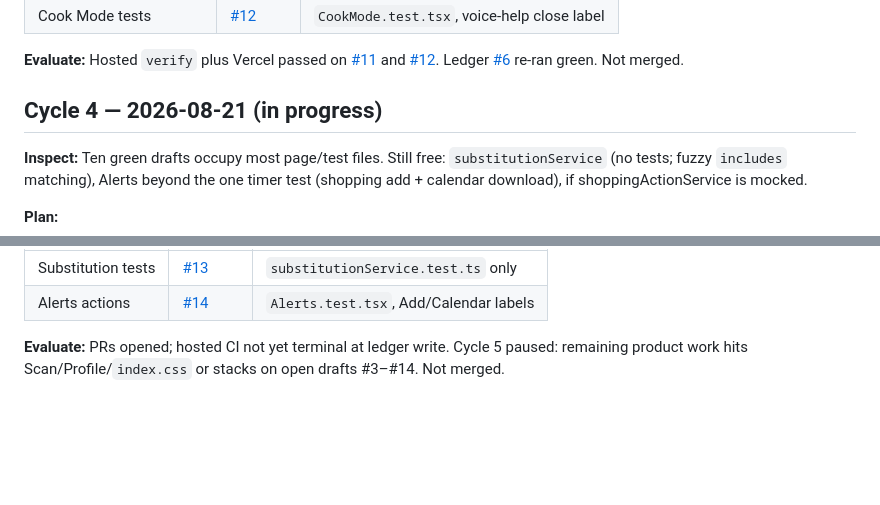
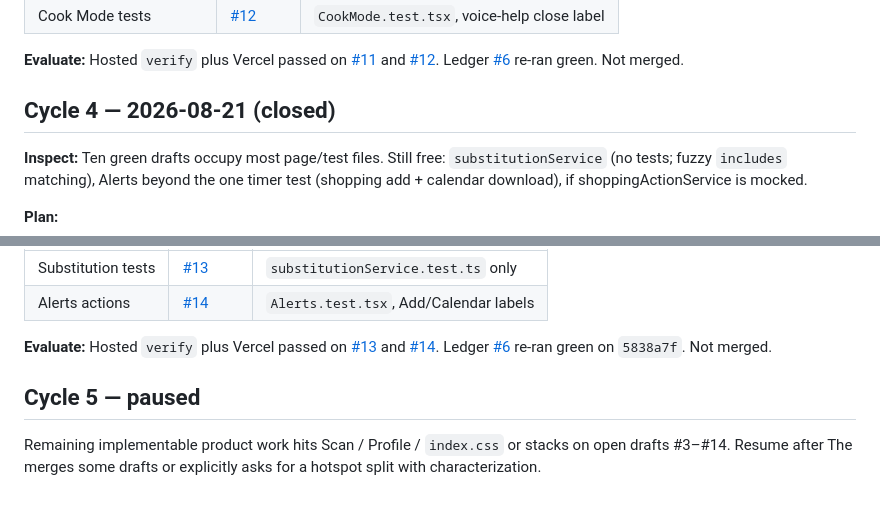
Before and after one commit to Codygrant3/no-fridge-spoil, a Markdown page: docs/IPIE_LOOP.md, 2 parts joined by grey strips. Drawn GitHub-style; blank space fills up the shorter version.

Commit message:
Close Cycle 4 in the IPIE ledger and pause Cycle 5.
Record hosted verify plus Vercel passing on draft PRs #13 and #14.

Co-authored-by: Codygrant3 <Codygrant3@users.noreply.github.com>

```diff
--- a/docs/IPIE_LOOP.md
+++ b/docs/IPIE_LOOP.md
@@ -83,7 +83,7 @@ File ownership is in `docs/superpowers/plans/2026-08-21-ipie-cycle-1.md`.
 
 **Evaluate:** Hosted `verify` plus Vercel passed on [#11](https://github.com/Codygrant3/no-fridge-spoil/pull/11) and [#12](https://github.com/Codygrant3/no-fridge-spoil/pull/12). Ledger [#6](https://github.com/Codygrant3/no-fridge-spoil/pull/6) re-ran green. Not merged.
 
-## Cycle 4 — 2026-08-21 (in progress)
+## Cycle 4 — 2026-08-21 (closed)
 
 **Inspect:** Ten green drafts occupy most page/test files. Still free: `substitutionService` (no tests; fuzzy `includes` matching), Alerts beyond the one timer test (shopping add + calendar download), if shoppingActionService is mocked.
 
@@ -98,4 +98,8 @@ File ownership is in `docs/superpowers/plans/2026-08-21-ipie-cycle-1.md`.
 | Substitution tests | [#13](https://github.com/Codygrant3/no-fridge-spoil/pull/13) | `substitutionService.test.ts` only |
 | Alerts actions | [#14](https://github.com/Codygrant3/no-fridge-spoil/pull/14) | `Alerts.test.tsx`, Add/Calendar labels |
 
-**Evaluate:** PRs opened; hosted CI not yet terminal at ledger write. Cycle 5 paused: remaining product work hits Scan/Profile/`index.css` or stacks on open drafts #3–#14. Not merged.
+**Evaluate:** Hosted `verify` plus Vercel passed on [#13](https://github.com/Codygrant3/no-fridge-spoil/pull/13) and [#14](https://github.com/Codygrant3/no-fridge-spoil/pull/14). Ledger [#6](https://github.com/Codygrant3/no-fridge-spoil/pull/6) re-ran green on `5838a7f`. Not merged.
+
+## Cycle 5 — paused
+
+Remaining implementable product work hits Scan / Profile / `index.css` or stacks on open drafts #3–#14. Resume after The merges some drafts or explicitly asks for a hotspot split with characterization.
```
Also changed, not shown: docs/CURSOR_HANDOVER.md (+4 -3 lines).
